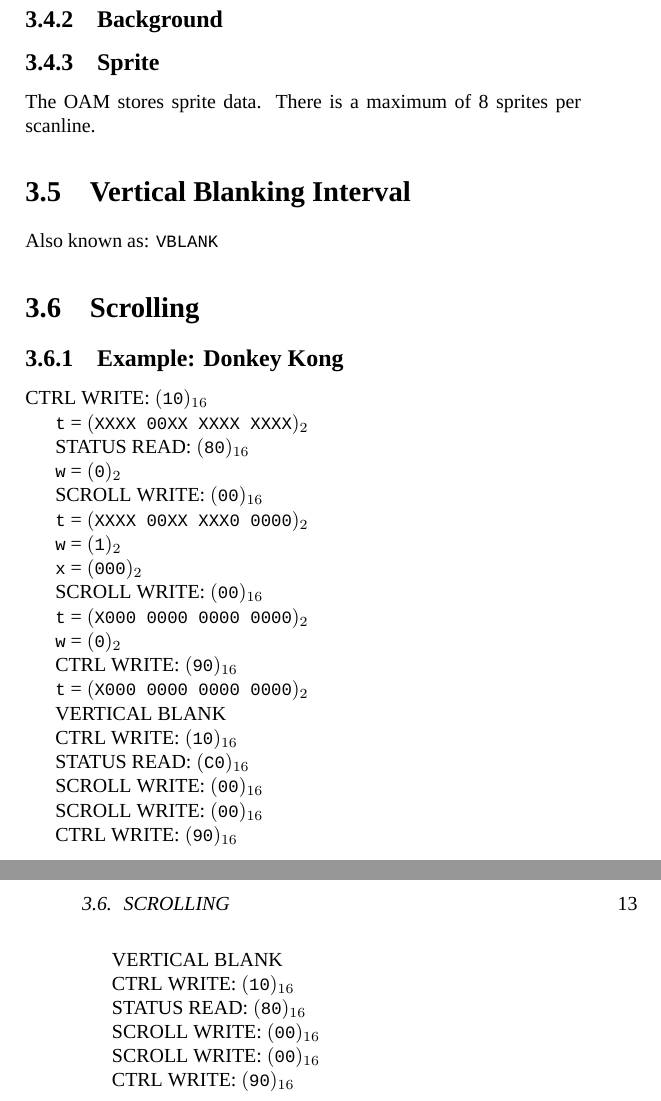
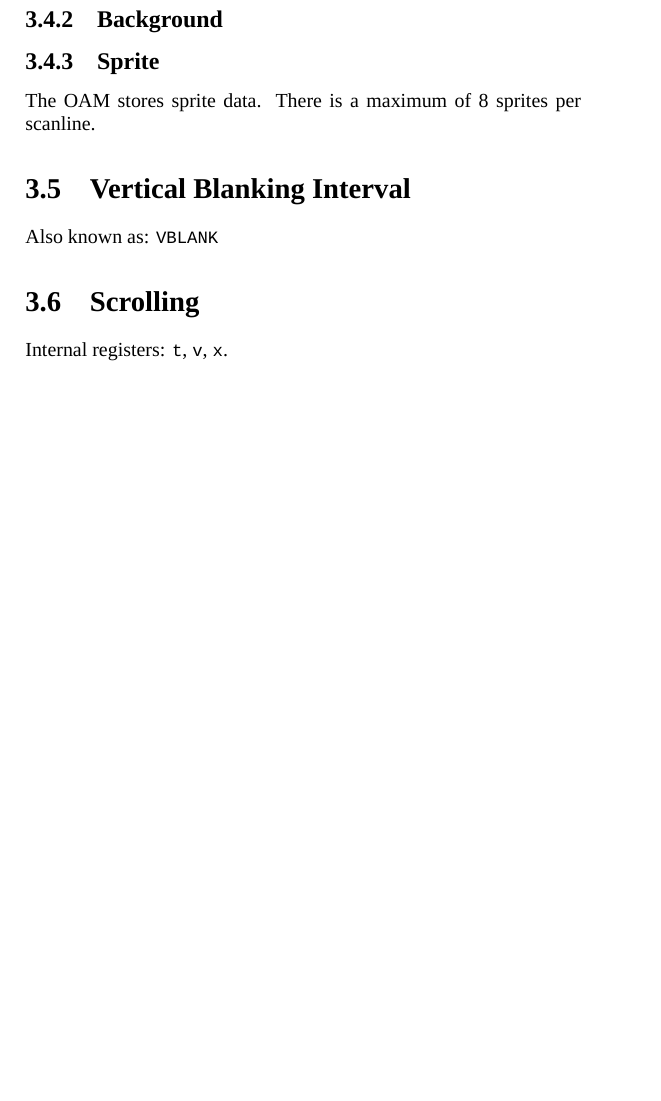
Before and after one commit to eyolfson/eyl-nes-emulator, a LaTeX book (doc/nes-emulator.tex, which reads doc/ppu.tex): two parts of pages 12 and 13 of 15 before the commit and part of page 12 of 13 after it, the two joined at a grey line, cut so that both start at the same text, the shorter picture padded with empty space. Compiled offline with XeLaTeX; a missing font is replaced by an installed copy or a similar font.

Commit message:
Change PPU documentation

```diff
--- a/doc/ppu.tex
+++ b/doc/ppu.tex
@@ -128,54 +128,4 @@ Also known as: \texttt{VBLANK}
 
 \section{Scrolling}
 
-\subsection{Example: Donkey Kong}
-
-\indent CTRL WRITE: \hexadecimal{10}
-
-\texttt{t} = \binary{XXXX 00XX XXXX XXXX}
-
-STATUS READ: \hexadecimal{80}
-
-\texttt{w} = \binary{0}
-
-SCROLL WRITE: \hexadecimal{00}
-
-\texttt{t} = \binary{XXXX 00XX XXX0 0000}
-
-\texttt{w} = \binary{1}
-
-\texttt{x} = \binary{000}
-
-SCROLL WRITE: \hexadecimal{00}
-
-\texttt{t} = \binary{X000 0000 0000 0000}
-
-\texttt{w} = \binary{0}
-
-CTRL WRITE: \hexadecimal{90}
-
-\texttt{t} = \binary{X000 0000 0000 0000}
-
-VERTICAL BLANK
-
-CTRL WRITE: \hexadecimal{10}
-
-STATUS READ: \hexadecimal{C0}
-
-SCROLL WRITE: \hexadecimal{00}
-
-SCROLL WRITE: \hexadecimal{00}
-
-CTRL WRITE: \hexadecimal{90}
-
-VERTICAL BLANK
-
-CTRL WRITE: \hexadecimal{10}
-
-STATUS READ: \hexadecimal{80}
-
-SCROLL WRITE: \hexadecimal{00}
-
-SCROLL WRITE: \hexadecimal{00}
-
-CTRL WRITE: \hexadecimal{90}
+Internal registers: \texttt{t}, \texttt{v}, \texttt{x}.
```
